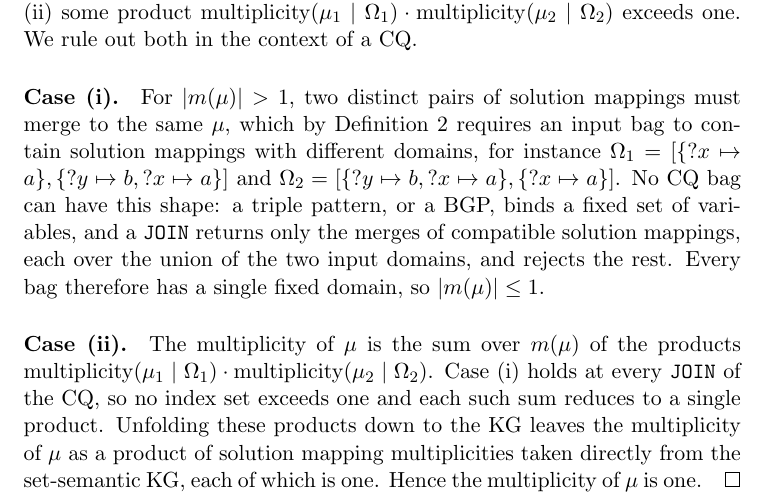
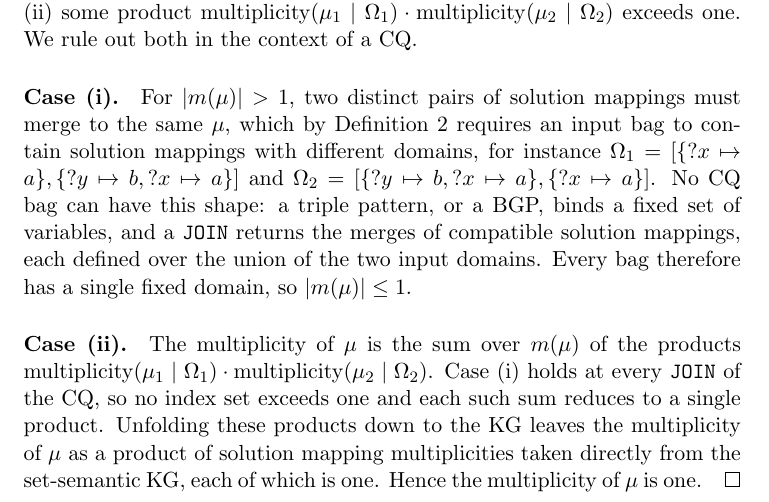
Before and after one commit to constraintAutomaton/SPARQL-multiplicity-join, a LaTeX document (main.tex): part of page 2 of 3, cut so that both start at the same text. Compiled offline with pdfLaTeX.

Commit message:
Clarify one sentence.

```diff
--- a/main.tex
+++ b/main.tex
@@ -61,7 +61,7 @@ We rule out both in the context of a CQ.
 
 \paragraph{Case (i).}
 For $|m(\mu)| > 1$, two distinct pairs of solution mappings must merge to the same $\mu$, which by \Cref{def_merge} requires an input bag to contain solution mappings with different domains, for instance $\Omega_1 = [\{?x \mapsto a\}, \{?y \mapsto b, ?x \mapsto a\}]$ and $\Omega_2 = [\{?y \mapsto b, ?x \mapsto a\}, \{?x \mapsto a\}]$.
-No CQ bag can have this shape: a triple pattern, or a BGP, binds a fixed set of variables, and a \texttt{JOIN} returns only the merges of compatible solution mappings, each over the union of the two input domains, and rejects the rest.
+No CQ bag can have this shape: a triple pattern, or a BGP, binds a fixed set of variables, and a \texttt{JOIN} returns the merges of compatible solution mappings, each defined over the union of the two input domains.
 Every bag therefore has a single fixed domain, so $|m(\mu)| \leq 1$.
 
 \paragraph{Case (ii).}
```
